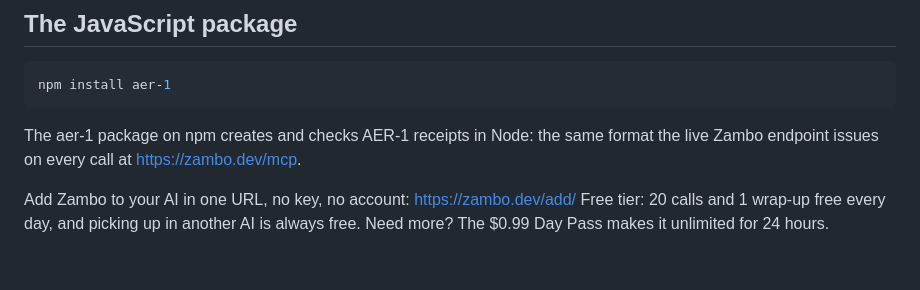
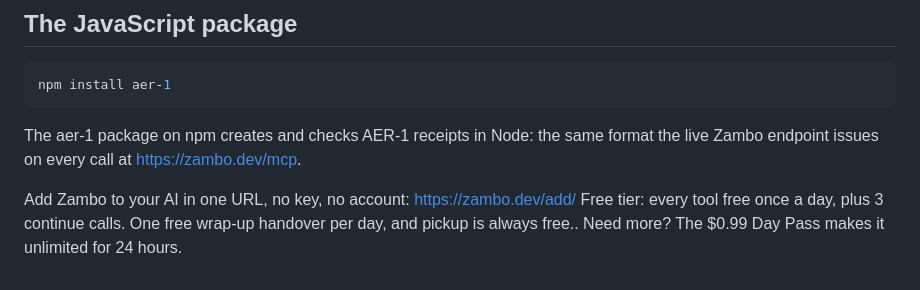
Before and after one commit to zambodotdev/aer-1, a Markdown page: README.md, the part around the change. Drawn GitHub-style.

Commit message:
docs: update the free tier line

```diff
--- a/README.md
+++ b/README.md
@@ -43,4 +43,4 @@ npm install aer-1
 The aer-1 package on npm creates and checks AER-1 receipts in Node: the same format the live Zambo endpoint issues on every call at https://zambo.dev/mcp.
 
 Add Zambo to your AI in one URL, no key, no account: https://zambo.dev/add/
-Free tier: 20 calls and 1 wrap-up free every day, and picking up in another AI is always free. Need more? The $0.99 Day Pass makes it unlimited for 24 hours.
+Free tier: every tool free once a day, plus 3 continue calls. One free wrap-up handover per day, and pickup is always free.. Need more? The $0.99 Day Pass makes it unlimited for 24 hours.
```
